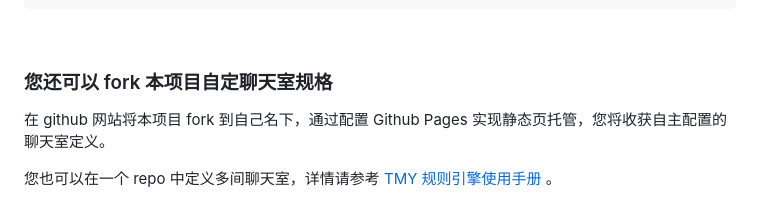
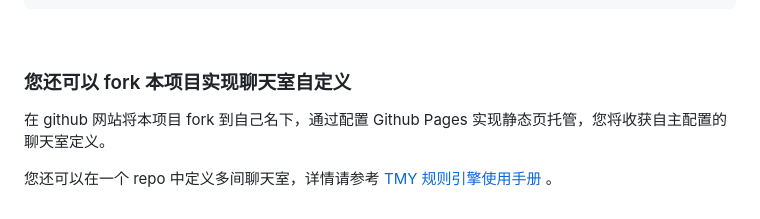
Before and after one commit to fnw-tools/wx-tmy-prompt, a Markdown page: README.md, the part around the change. GitHub-like rendering.

Commit message:
23-05-10

```diff
--- a/README.md
+++ b/README.md
@@ -82,8 +82,8 @@ Room and prompt definition for chatGPT in WeChat.
 
 &nbsp;
 
-### 您还可以 fork 本项目自定聊天室规格
+### 您还可以 fork 本项目实现聊天室自定义
 
 在 github 网站将本项目 fork 到自己名下，通过配置 Github Pages 实现静态页托管，您将收获自主配置的聊天室定义。
 
-您也可以在一个 repo 中定义多间聊天室，详情请参考 [TMY 规则引擎使用手册](https://fnw-tools.github.io/tmy-rule-engine/index.html) 。
+您还可以在一个 repo 中定义多间聊天室，详情请参考 [TMY 规则引擎使用手册](https://fnw-tools.github.io/tmy-rule-engine/index.html) 。
```
